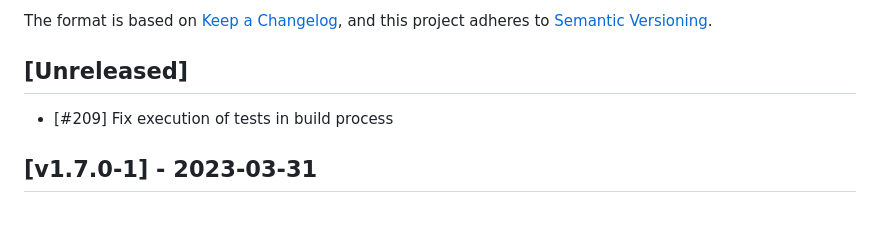
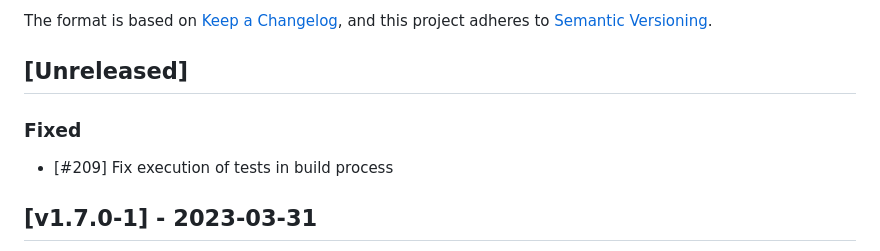
Before and after one commit to cloudogu/smeagol, a Markdown page: CHANGELOG.md, the part around the change. GitHub-like rendering; blank space fills up the shorter version.

```diff
--- a/CHANGELOG.md
+++ b/CHANGELOG.md
@@ -6,6 +6,7 @@ The format is based on [Keep a Changelog](https://keepachangelog.com/en/1.0.0/),
 and this project adheres to [Semantic Versioning](https://semver.org/spec/v2.0.0.html).
 
 ## [Unreleased]
+### Fixed
 - [#209] Fix execution of tests in build process
 
 ## [v1.7.0-1] - 2023-03-31
```
